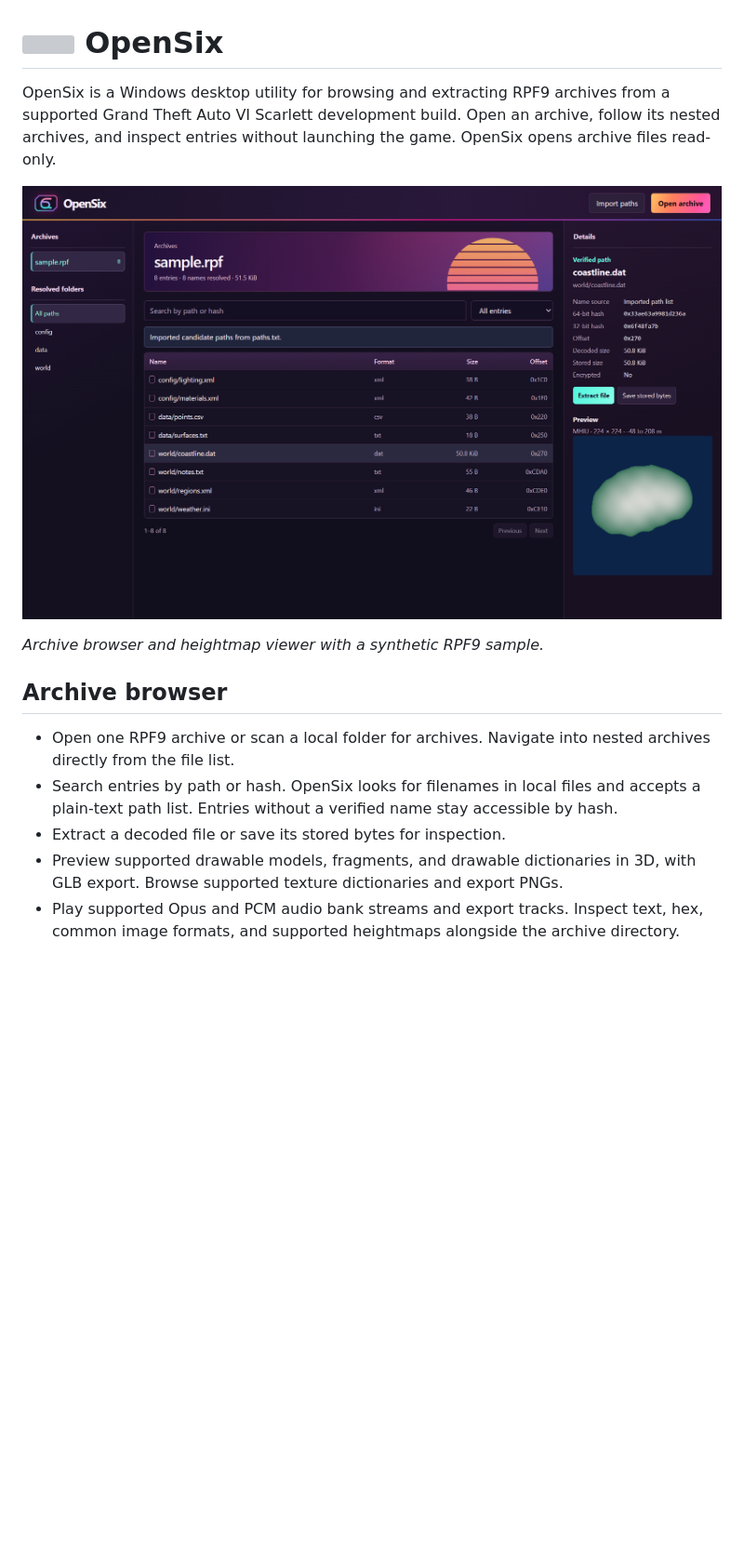
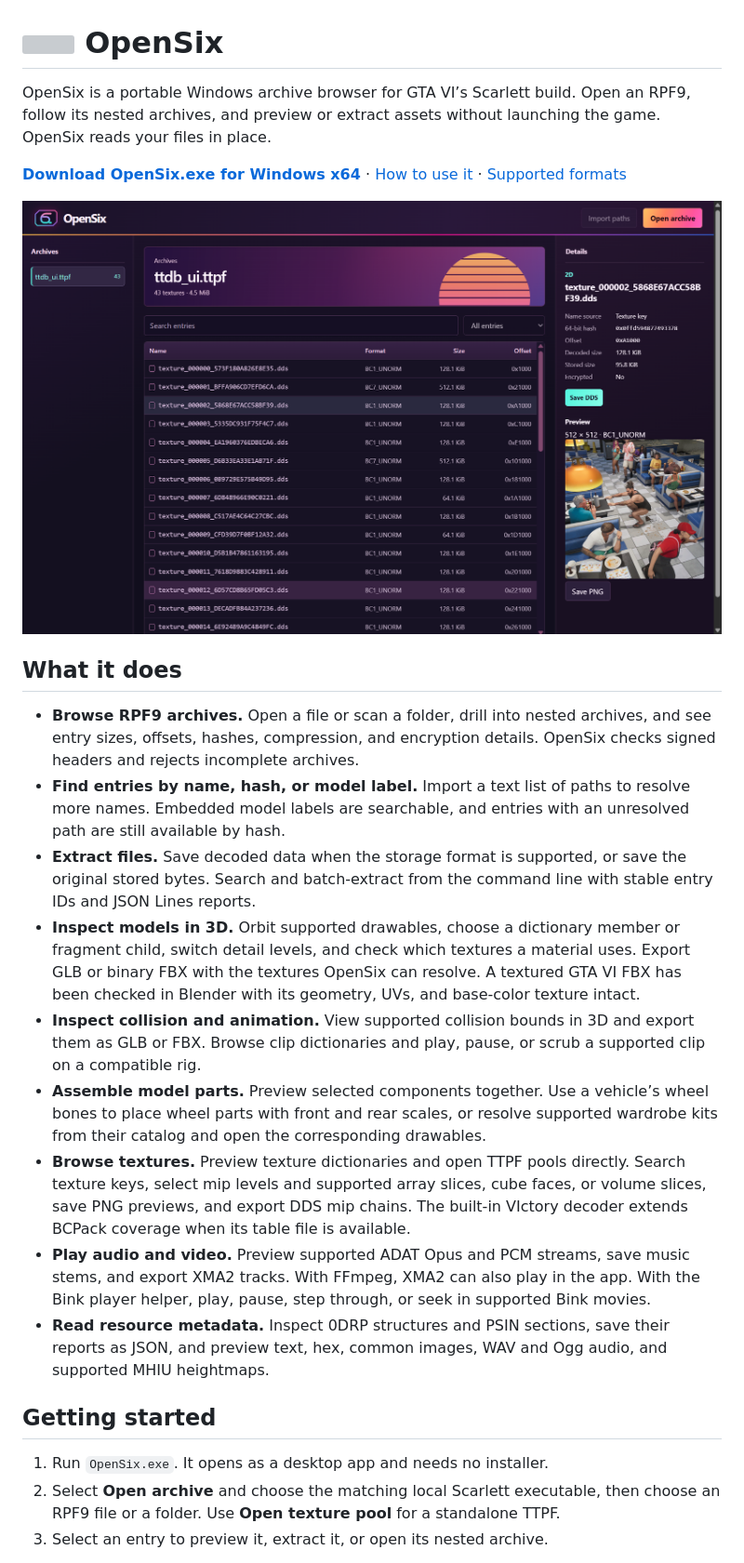
Before and after one commit to R1y3n/OpenSix, a Markdown page: README.md, the part around one of its changes. Shown at 93% size. Rendered like a GitHub page; pictures changed too: docs/images/archive-browser.png; blank space fills up the shorter version; grey boxes are pictures that could not be loaded.

Commit message:
Document the OpenSix 1.0.0 portable release

```diff
--- a/README.md
+++ b/README.md
@@ -1,15 +1,26 @@
 <h1><img src="app/icon.svg" alt="" width="66" align="middle"> OpenSix</h1>
 
-OpenSix is a Windows desktop utility for browsing and extracting RPF9 archives from a supported Grand Theft Auto VI Scarlett development build. Open an archive, follow its nested archives, and inspect entries without launching the game. OpenSix opens archive files read-only.
+OpenSix is a portable Windows archive browser for GTA VI’s Scarlett build. Open an RPF9, follow its nested archives, and preview or extract assets without launching the game. OpenSix reads your files in place.
 
-![OpenSix showing the contents of a sample RPF9 archive and a heightmap preview](docs/images/archive-browser.png)
+**[Download OpenSix.exe for Windows x64](https://github.com/cyberpulse2077/OpenSix/releases/latest/download/OpenSix.exe)** · [How to use it](docs/usage.md) · [Supported formats](docs/compatibility.md)
 
-*Archive browser and heightmap viewer with a synthetic RPF9 sample.*
+![OpenSix decoding a diner scene from GTA VI’s UI texture pool](docs/images/archive-browser.png)
 
-## Archive browser
+## What it does
 
-- Open one RPF9 archive or scan a local folder for archives. Navigate into nested archives directly from the file list.
-- Search entries by path or hash. OpenSix looks for filenames in local files and accepts a plain-text path list. Entries without a verified name stay accessible by hash.
-- Extract a decoded file or save its stored bytes for inspection.
-- Preview supported drawable models, fragments, and drawable dictionaries in 3D, with GLB export. Browse supported texture dictionaries and export PNGs.
-- Play supported Opus and PCM audio bank streams and export tracks. Inspect text, hex, common image formats, and supported heightmaps alongside the archive directory.
+- **Browse RPF9 archives.** Open a file or scan a folder, drill into nested archives, and see entry sizes, offsets, hashes, compression, and encryption details. OpenSix checks signed headers and rejects incomplete archives.
+- **Find entries by name, hash, or model label.** Import a text list of paths to resolve more names. Embedded model labels are searchable, and entries with an unresolved path are still available by hash.
+- **Extract files.** Save decoded data when the storage format is supported, or save the original stored bytes. Search and batch-extract from the command line with stable entry IDs and JSON Lines reports.
+- **Inspect models in 3D.** Orbit supported drawables, choose a dictionary member or fragment child, switch detail levels, and check which textures a material uses. Export GLB or binary FBX with the textures OpenSix can resolve. A textured GTA VI FBX has been checked in Blender with its geometry, UVs, and base-color texture intact.
+- **Inspect collision and animation.** View supported collision bounds in 3D and export them as GLB or FBX. Browse clip dictionaries and play, pause, or scrub a supported clip on a compatible rig.
+- **Assemble model parts.** Preview selected components together. Use a vehicle’s wheel bones to place wheel parts with front and rear scales, or resolve supported wardrobe kits from their catalog and open the corresponding drawables.
+- **Browse textures.** Preview texture dictionaries and open TTPF pools directly. Search texture keys, select mip levels and supported array slices, cube faces, or volume slices, save PNG previews, and export DDS mip chains. The built-in VIctory decoder extends BCPack coverage when its table file is available.
+- **Play audio and video.** Preview supported ADAT Opus and PCM streams, save music stems, and export XMA2 tracks. With FFmpeg, XMA2 can also play in the app. With the Bink player helper, play, pause, step through, or seek in supported Bink movies.
+- **Read resource metadata.** Inspect 0DRP structures and PSIN sections, save their reports as JSON, and preview text, hex, common images, WAV and Ogg audio, and supported MHIU heightmaps.
+
+## Getting started
+
+1. Run `OpenSix.exe`. It opens as a desktop app and needs no installer.
+2. Select **Open archive** and choose the matching local Scarlett executable, then choose an RPF9 file or a folder. Use **Open texture pool** for a standalone TTPF.
+3. Select an entry to preview it, extract it, or open its nested archive.
+
```
Also changed, not shown: other parts of README.md (+12 -27 lines), docs/build.md (+7 -2 lines), docs/compatibility.md (+23 -13 lines), docs/usage.md (added, +44 -0 lines), docs/images/car-wash-preview.png (added), docs/images/quinoa-preview.png (added), 1 other file.
